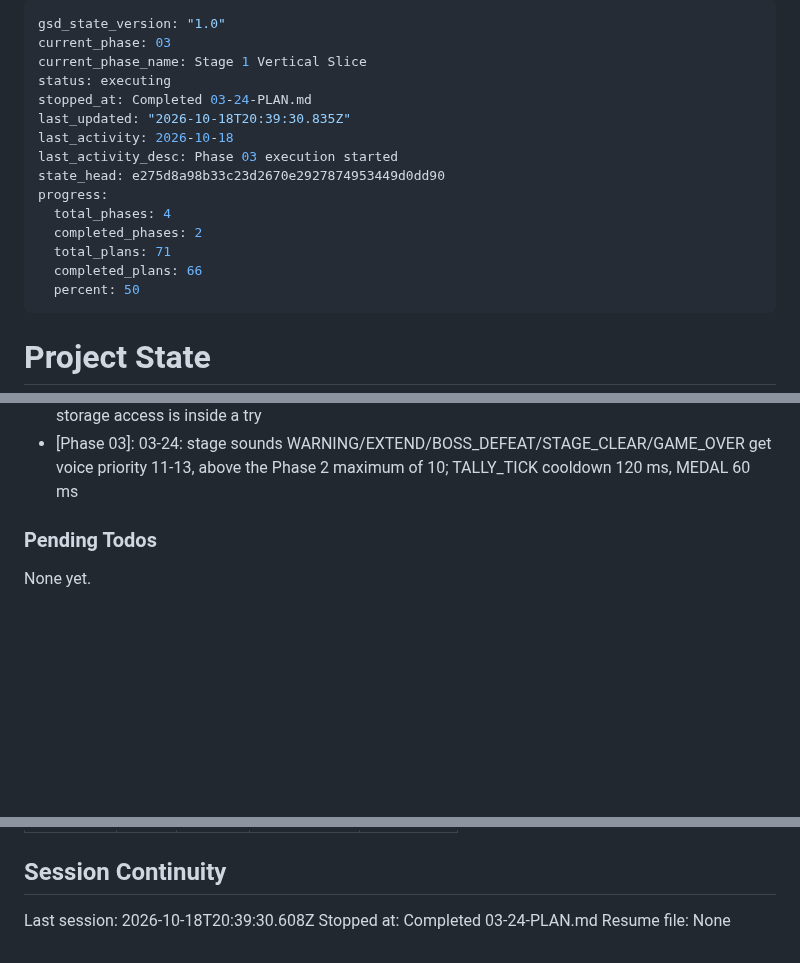
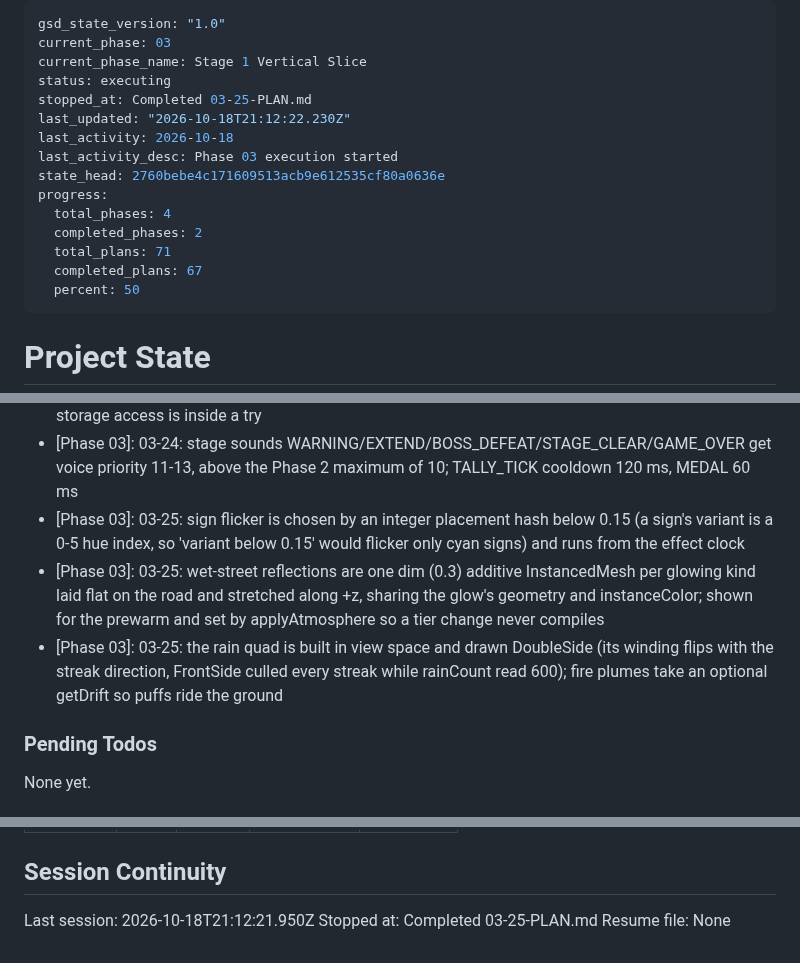
Before and after one commit to rguillon/Stratoburst, a Markdown page: .planning/STATE.md, 3 parts joined by grey strips. Drawn GitHub-style; blank space fills up the shorter version.

Commit message:
docs(03-25): update state and roadmap for rain-soaked atmosphere plan

```diff
--- a/.planning/STATE.md
+++ b/.planning/STATE.md
@@ -3,16 +3,16 @@ gsd_state_version: "1.0"
 current_phase: 03
 current_phase_name: Stage 1 Vertical Slice
 status: executing
-stopped_at: Completed 03-24-PLAN.md
-last_updated: "2026-10-18T20:39:30.835Z"
+stopped_at: Completed 03-25-PLAN.md
+last_updated: "2026-10-18T21:12:22.230Z"
 last_activity: 2026-10-18
 last_activity_desc: Phase 03 execution started
-state_head: e275d8a98b33c23d2670e2927874953449d0dd90
+state_head: 2760bebe4c171609513acb9e612535cf80a0636e
 progress:
   total_phases: 4
   completed_phases: 2
   total_plans: 71
-  completed_plans: 66
+  completed_plans: 67
   percent: 50
 ---
 
@@ -268,6 +269,9 @@ Recent decisions affecting current work:
 - [Phase 03]: 03-22: any truthy gameplay test flag (gallery, god, weapon, level, bombs, lives, at, stress, crash) makes the high-score store read-only; ?debug alone still saves
 - [Phase 03]: 03-22: storage values are trusted only as 1-8 ASCII digits clamped to SCORE_CAP; every storage access is inside a try
 - [Phase 03]: 03-24: stage sounds WARNING/EXTEND/BOSS_DEFEAT/STAGE_CLEAR/GAME_OVER get voice priority 11-13, above the Phase 2 maximum of 10; TALLY_TICK cooldown 120 ms, MEDAL 60 ms
+- [Phase 03]: 03-25: sign flicker is chosen by an integer placement hash below 0.15 (a sign's variant is a 0-5 hue index, so 'variant below 0.15' would flicker only cyan signs) and runs from the effect clock
+- [Phase 03]: 03-25: wet-street reflections are one dim (0.3) additive InstancedMesh per glowing kind laid flat on the road and stretched along +z, sharing the glow's geometry and instanceColor; shown for the prewarm and set by applyAtmosphere so a tier change never compiles
+- [Phase 03]: 03-25: the rain quad is built in view space and drawn DoubleSide (its winding flips with the streak direction, FrontSide culled every streak while rainCount read 600); fire plumes take an optional getDrift so puffs ride the ground
 
 ### Pending Todos
 
@@ -291,6 +295,6 @@ Items acknowledged and deferred at milestone close, most recent first:
 
 ## Session Continuity
 
-Last session: 2026-10-18T20:39:30.608Z
-Stopped at: Completed 03-24-PLAN.md
+Last session: 2026-10-18T21:12:21.950Z
+Stopped at: Completed 03-25-PLAN.md
 Resume file: None
```
Also changed, not shown: other parts of .planning/STATE.md (+2 -1 lines), .planning/ROADMAP.md (+3 -3 lines).
